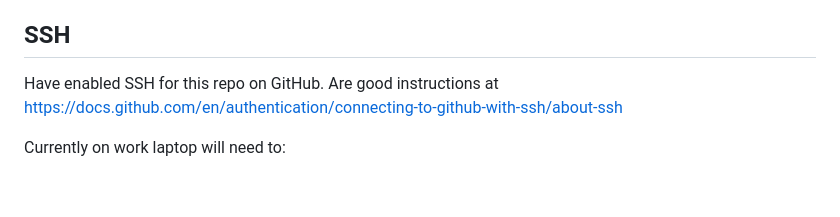
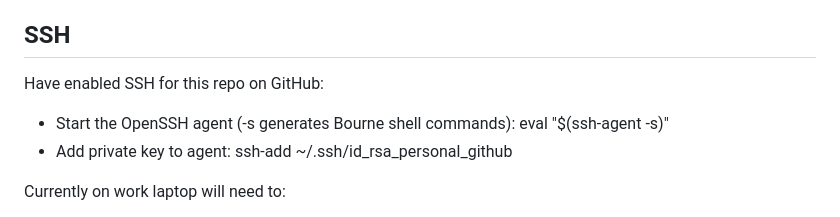
Before and after one commit to ChrisYoxall/go.learning, a Markdown page: readme.md, the part around the change. Drawn GitHub-style; blank space fills up the shorter version.

Commit message:
Updating SSH instructions

```diff
--- a/readme.md
+++ b/readme.md
@@ -70,7 +70,9 @@ Workspace:
 
 ## SSH
 
-Have enabled SSH for this repo on GitHub. Are good instructions at https://docs.github.com/en/authentication/connecting-to-github-with-ssh/about-ssh
+Have enabled SSH for this repo on GitHub:
+- Start the OpenSSH agent (-s generates Bourne shell commands): eval "$(ssh-agent -s)"
+- Add private key to agent: ssh-add ~/.ssh/id_rsa_personal_github
 
 Currently on work laptop will need to:
 
```
